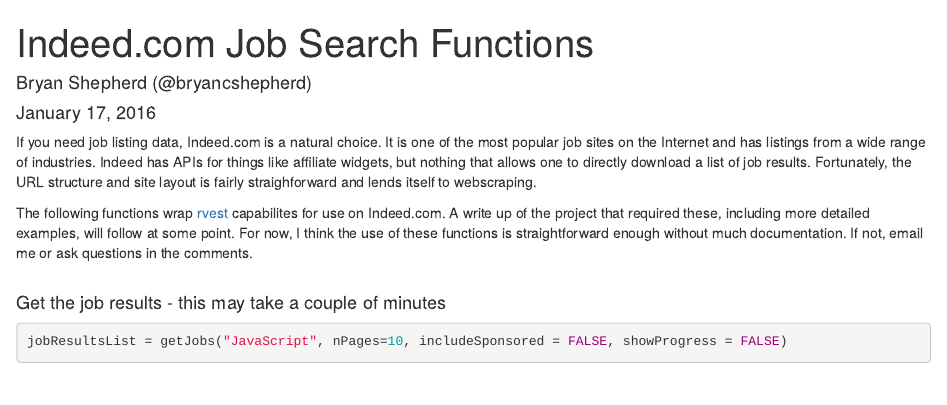
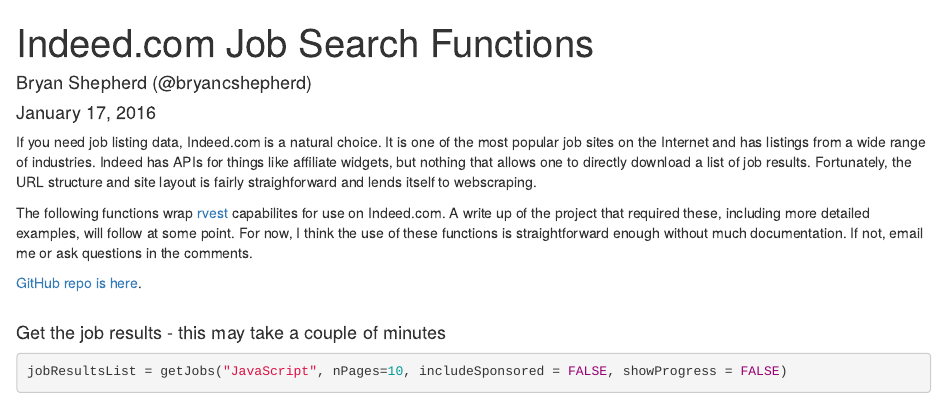
Before and after one commit to bryancshepherd/IndeedJobSearchFunctions, an R Markdown document (IndeedJobSearchFunctions.Rmd): the page in a window 1100 px wide, from its top. Rendered offline with R 4.5, knitr and Pandoc, with nearby package versions; some code elsewhere in the file could not run offline.

Commit message:
Update write up

```diff
--- a/IndeedJobSearchFunctions.Rmd
+++ b/IndeedJobSearchFunctions.Rmd
@@ -9,6 +9,8 @@
 If you need job listing data, Indeed.com is a natural choice. It is one of the most popular job sites on the Internet and has listings from a wide range of industries. Indeed has APIs for things like affiliate widgets, but nothing that allows one to directly download a list of job results. Fortunately, the URL structure and site layout is fairly straighforward and lends itself to webscraping.
 
 The following functions wrap [rvest](https://cran.r-project.org/web/packages/rvest/index.html) capabilites for use on Indeed.com. A write up of the project that required these, including more detailed examples, will follow at some point. For now, I think the use of these functions is straightforward enough without much documentation. If not, email me or ask questions in the comments.
+
+[GitHub repo is here](https://github.com/bryancshepherd/IndeedJobSearchFunctions.git).
 <br>
 <br>
 
```
Also changed, not shown: IndeedJobSearchFunctions.html, 1 other file.
